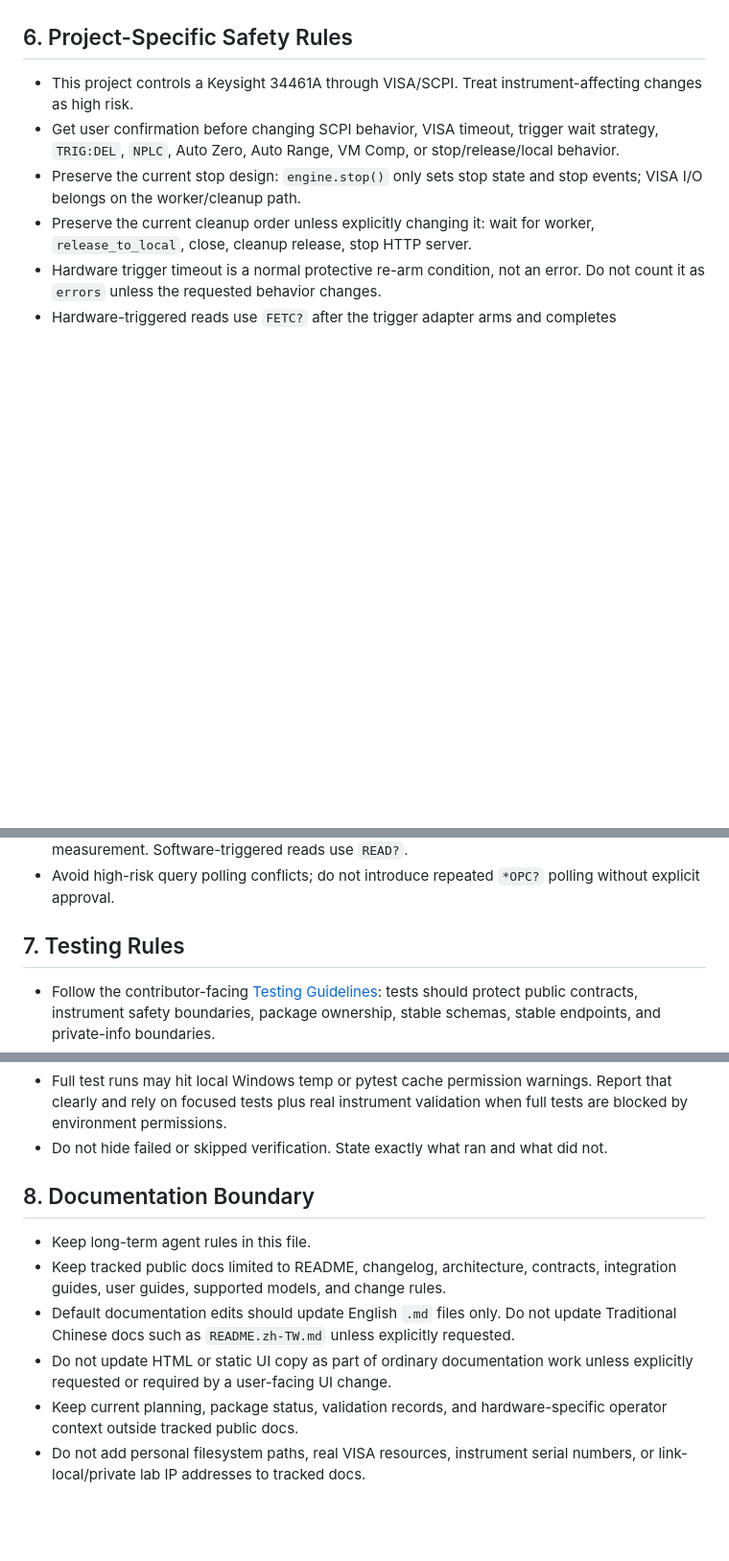
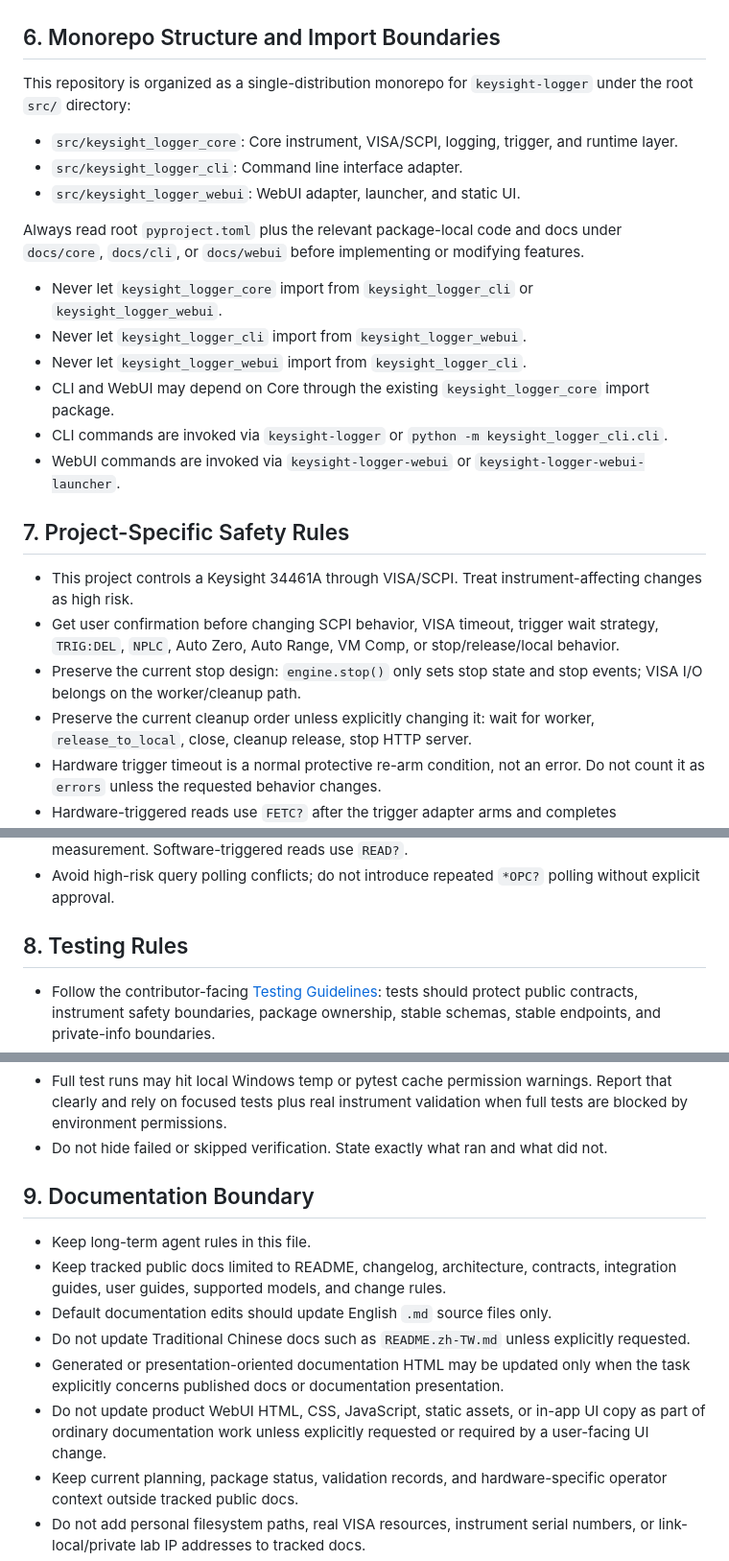
Before and after one commit to tom758258/meters-tool, a Markdown page: AGENTS.md, 3 parts joined by grey strips. Shown at 96% size. Drawn GitHub-style; blank space fills up the shorter version.

Commit message:
Clarify agent docs and monorepo boundaries

```diff
--- a/AGENTS.md
+++ b/AGENTS.md
@@ -39,7 +39,27 @@ These instructions guide coding agents working in this repository. They are long
 - Do not rename the distribution, add or remove console scripts, or change dependency relationships as part of unrelated Core, CLI, WebUI, test, or documentation work.
 - Preserve the current import boundaries: `keysight_logger_core`, `keysight_logger_cli`, and `keysight_logger_webui`.
 
-## 6. Project-Specific Safety Rules
+## 6. Monorepo Structure and Import Boundaries
+
+This repository is organized as a single-distribution monorepo for
+`keysight-logger` under the root `src/` directory:
+
+- `src/keysight_logger_core`: Core instrument, VISA/SCPI, logging, trigger, and runtime layer.
+- `src/keysight_logger_cli`: Command line interface adapter.
+- `src/keysight_logger_webui`: WebUI adapter, launcher, and static UI.
+
+Always read root `pyproject.toml` plus the relevant package-local code and
+docs under `docs/core`, `docs/cli`, or `docs/webui` before implementing or
+modifying features.
+
+- Never let `keysight_logger_core` import from `keysight_logger_cli` or `keysight_logger_webui`.
+- Never let `keysight_logger_cli` import from `keysight_logger_webui`.
+- Never let `keysight_logger_webui` import from `keysight_logger_cli`.
+- CLI and WebUI may depend on Core through the existing `keysight_logger_core` import package.
+- CLI commands are invoked via `keysight-logger` or `python -m keysight_logger_cli.cli`.
+- WebUI commands are invoked via `keysight-logger-webui` or `keysight-logger-webui-launcher`.
+
+## 7. Project-Specific Safety Rules
 
 - This project controls a Keysight 34461A through VISA/SCPI. Treat instrument-affecting changes as high risk.
 - Get user confirmation before changing SCPI behavior, VISA timeout, trigger wait strategy, `TRIG:DEL`, `NPLC`, Auto Zero, Auto Range, VM Comp, or stop/release/local behavior.
@@ -49,7 +69,7 @@ These instructions guide coding agents working in this repository. They are long
 - Hardware-triggered reads use `FETC?` after the trigger adapter arms and completes measurement. Software-triggered reads use `READ?`.
 - Avoid high-risk query polling conflicts; do not introduce repeated `*OPC?` polling without explicit approval.
 
-## 7. Testing Rules
+## 8. Testing Rules
 
 - Follow the contributor-facing [Testing Guidelines](docs/testing-guidelines.md): tests should protect public contracts, instrument safety boundaries, package ownership, stable schemas, stable endpoints, and private-info boundaries.
 - Do not add overly precise prose, UI implementation, CSS, JavaScript helper-name, list-order, or generated-count assertions unless the checked detail is a public contract or safety/privacy boundary and the test makes that reason clear.
@@ -66,12 +86,14 @@ These instructions guide coding agents working in this repository. They are long
 - Full test runs may hit local Windows temp or pytest cache permission warnings. Report that clearly and rely on focused tests plus real instrument validation when full tests are blocked by environment permissions.
 - Do not hide failed or skipped verification. State exactly what ran and what did not.
 
-## 8. Documentation Boundary
+## 9. Documentation Boundary
 
 - Keep long-term agent rules in this file.
 - Keep tracked public docs limited to README, changelog, architecture, contracts, integration guides, user guides, supported models, and change rules.
-- Default documentation edits should update English `.md` files only. Do not update Traditional Chinese docs such as `README.zh-TW.md` unless explicitly requested.
-- Do not update HTML or static UI copy as part of ordinary documentation work unless explicitly requested or required by a user-facing UI change.
+- Default documentation edits should update English `.md` source files only.
+- Do not update Traditional Chinese docs such as `README.zh-TW.md` unless explicitly requested.
+- Generated or presentation-oriented documentation HTML may be updated only when the task explicitly concerns published docs or documentation presentation.
+- Do not update product WebUI HTML, CSS, JavaScript, static assets, or in-app UI copy as part of ordinary documentation work unless explicitly requested or required by a user-facing UI change.
 - Keep current planning, package status, validation records, and hardware-specific operator context outside tracked public docs.
 - Do not add personal filesystem paths, real VISA resources, instrument serial numbers, or link-local/private lab IP addresses to tracked docs.
 - Do not duplicate large status sections here.
```
